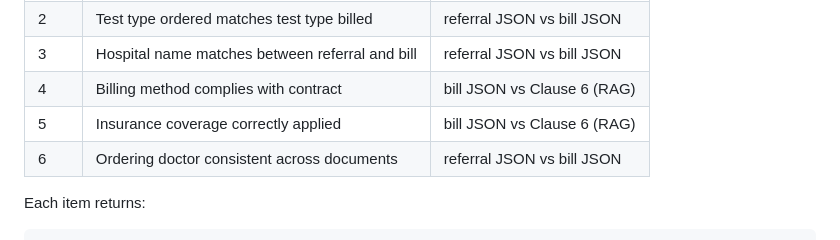
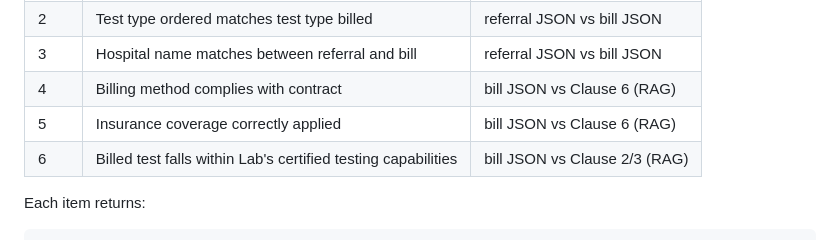
Before and after one commit to Vishaal1409/billguard-ai, a Markdown page: README.md, the part around the change. Drawn GitHub-style.

````diff
--- a/README.md
+++ b/README.md
@@ -254,7 +254,7 @@ The AI compares the referral, bill, database, and contract to generate this chec
 | 3 | Hospital name matches between referral and bill | referral JSON vs bill JSON |
 | 4 | Billing method complies with contract | bill JSON vs Clause 6 (RAG) |
 | 5 | Insurance coverage correctly applied | bill JSON vs Clause 6 (RAG) |
-| 6 | Ordering doctor consistent across documents | referral JSON vs bill JSON |
+| 6 | Billed test falls within Lab's certified testing capabilities | bill JSON vs Clause 2/3 (RAG) |
 
 Each item returns:
 ```json
````
